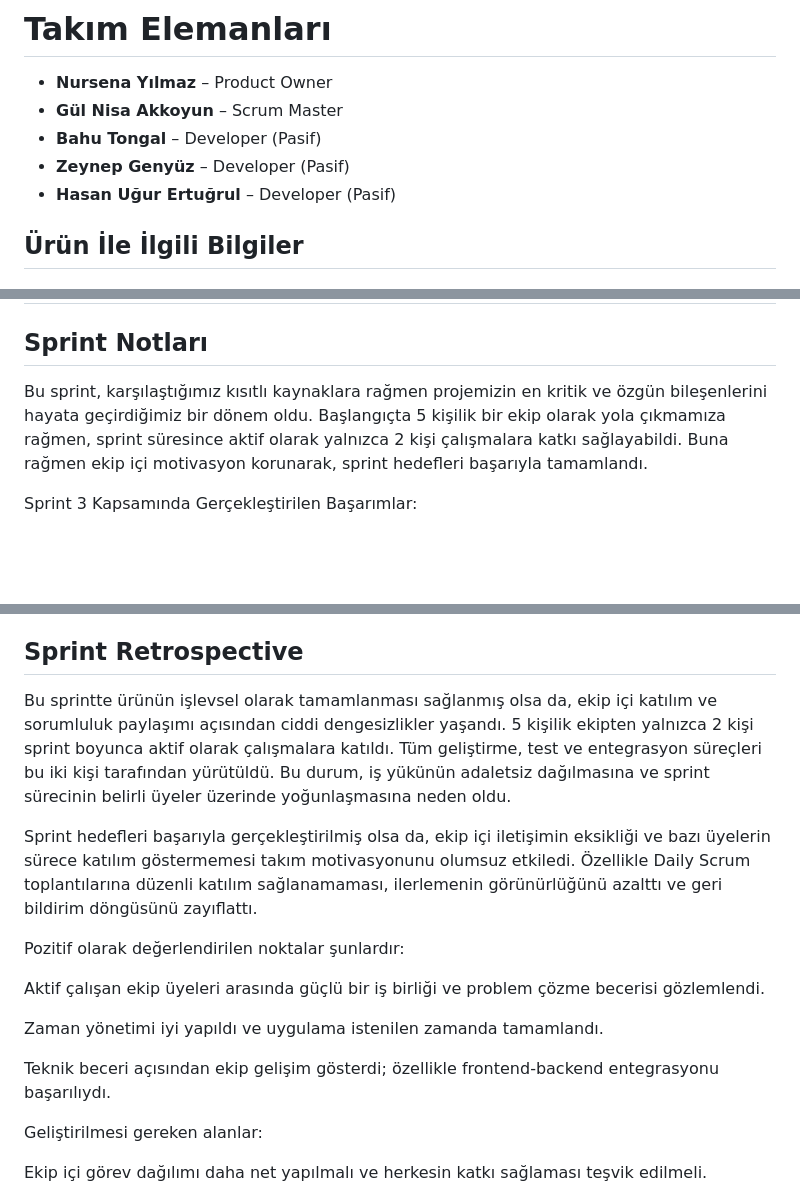
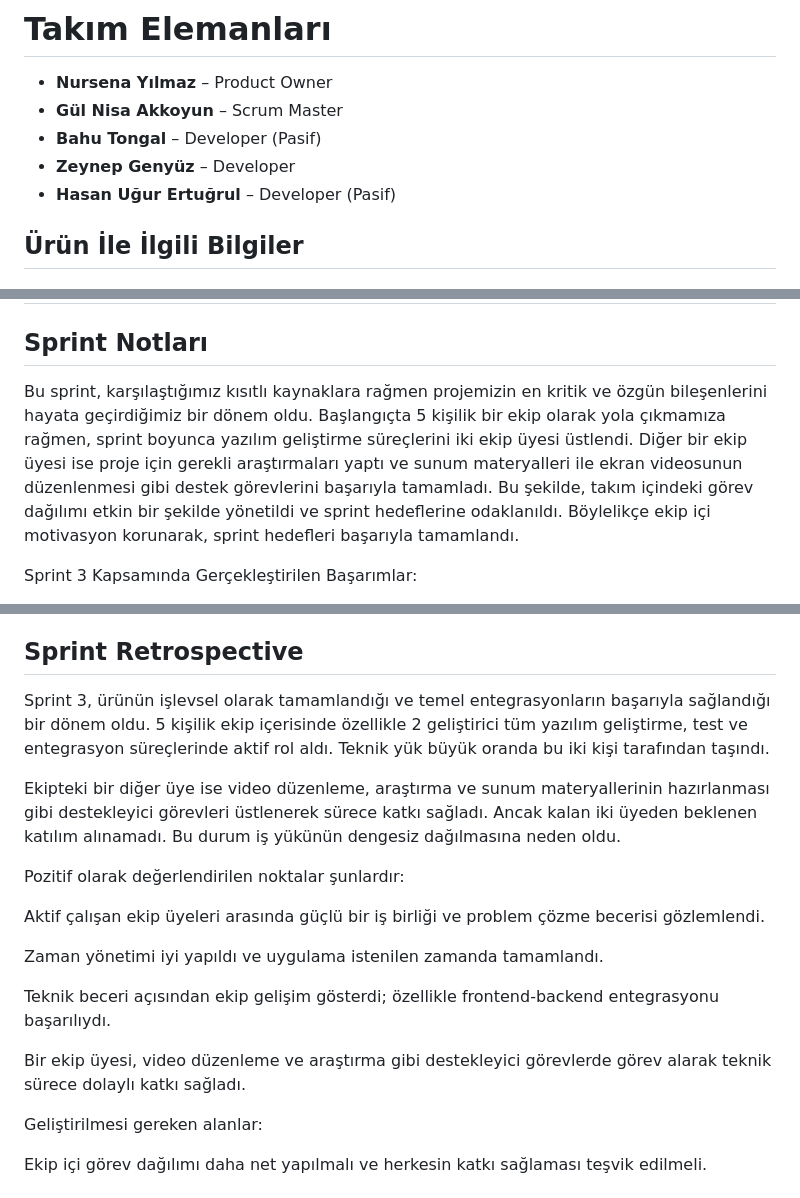
Before and after one commit to gulnisa443/bootcamp-yzta, a Markdown page: README.md, 3 parts joined by grey strips. Drawn GitHub-style; blank space fills up the shorter version.

```diff
--- a/README.md
+++ b/README.md
@@ -4,7 +4,7 @@ AI ve Veri Takım 196
 - **Nursena Yılmaz** – Product Owner
 - **Gül Nisa Akkoyun** – Scrum Master
 - **Bahu Tongal** – Developer (Pasif)
-- **Zeynep Genyüz** – Developer (Pasif)
+- **Zeynep Genyüz** – Developer
 - **Hasan Uğur Ertuğrul** – Developer (Pasif)
 
 
@@ -222,7 +222,7 @@ Sonraki sprintte veri analitiği ekranları, öneri sistemi ve kişisel tetikley
  Sprint 3'te backend entegrasyonu ve kural tabanlı sistemin tam entegresi öncelik olacak.Veri temelli yapay zeka modeline geçiş planlanıyor. Böylece risk skorları sadece kurallara değil, öğrenilmiş örüntülere göre de hesaplanabilecek.
 # Sprint 3
 ## Sprint Notları
-Bu sprint, karşılaştığımız kısıtlı kaynaklara rağmen projemizin en kritik ve özgün bileşenlerini hayata geçirdiğimiz bir dönem oldu. Başlangıçta 5 kişilik bir ekip olarak yola çıkmamıza rağmen, sprint süresince aktif olarak yalnızca 2 kişi çalışmalara katkı sağlayabildi. Buna rağmen ekip içi motivasyon korunarak, sprint hedefleri başarıyla tamamlandı.
+Bu sprint, karşılaştığımız kısıtlı kaynaklara rağmen projemizin en kritik ve özgün bileşenlerini hayata geçirdiğimiz bir dönem oldu. Başlangıçta 5 kişilik bir ekip olarak yola çıkmamıza rağmen, sprint boyunca yazılım geliştirme süreçlerini iki ekip üyesi üstlendi. Diğer bir ekip üyesi ise proje için gerekli araştırmaları yaptı ve sunum materyalleri ile ekran videosunun düzenlenmesi gibi destek görevlerini başarıyla tamamladı. Bu şekilde, takım içindeki görev dağılımı etkin bir şekilde yönetildi ve sprint hedeflerine odaklanıldı. Böylelikçe ekip içi motivasyon korunarak, sprint hedefleri başarıyla tamamlandı.
 
 Sprint 3 Kapsamında Gerçekleştirilen Başarımlar:
 
@@ -316,9 +316,9 @@ Bu çıktılar, ürünün temel işlevlerini ortaya koyarak MVP seviyesine ulaş
 Sprint sonunda hedeflenen tüm iş kalemleri tamamlandı ve toplam 100 puanlık işin tamamı başarıyla hayata geçirildi. Bu süreçte sadece 2 kişi aktif rol aldığı için bireysel katkı oldukça yüksekti.
 
 ## Sprint Retrospective
-Bu sprintte ürünün işlevsel olarak tamamlanması sağlanmış olsa da, ekip içi katılım ve sorumluluk paylaşımı açısından ciddi dengesizlikler yaşandı. 5 kişilik ekipten yalnızca 2 kişi sprint boyunca aktif olarak çalışmalara katıldı. Tüm geliştirme, test ve entegrasyon süreçleri bu iki kişi tarafından yürütüldü. Bu durum, iş yükünün adaletsiz dağılmasına ve sprint sürecinin belirli üyeler üzerinde yoğunlaşmasına neden oldu.
+Sprint 3, ürünün işlevsel olarak tamamlandığı ve temel entegrasyonların başarıyla sağlandığı bir dönem oldu. 5 kişilik ekip içerisinde özellikle 2 geliştirici tüm yazılım geliştirme, test ve entegrasyon süreçlerinde aktif rol aldı. Teknik yük büyük oranda bu iki kişi tarafından taşındı.
 
-Sprint hedefleri başarıyla gerçekleştirilmiş olsa da, ekip içi iletişimin eksikliği ve bazı üyelerin sürece katılım göstermemesi takım motivasyonunu olumsuz etkiledi. Özellikle Daily Scrum toplantılarına düzenli katılım sağlanamaması, ilerlemenin görünürlüğünü azalttı ve geri bildirim döngüsünü zayıflattı.
+Ekipteki bir diğer üye ise video düzenleme, araştırma ve sunum materyallerinin hazırlanması gibi destekleyici görevleri üstlenerek sürece katkı sağladı. Ancak kalan iki üyeden beklenen katılım alınamadı. Bu durum iş yükünün dengesiz dağılmasına neden oldu.
 
 Pozitif olarak değerlendirilen noktalar şunlardır:
 
@@ -327,6 +327,10 @@ Aktif çalışan ekip üyeleri arasında güçlü bir iş birliği ve problem ç
 Zaman yönetimi iyi yapıldı ve uygulama istenilen zamanda tamamlandı.
 
 Teknik beceri açısından ekip gelişim gösterdi; özellikle frontend-backend entegrasyonu başarılıydı.
+
+Bir ekip üyesi, video düzenleme ve araştırma gibi destekleyici görevlerde görev alarak teknik sürece dolaylı katkı sağladı.
+
+
 
 Geliştirilmesi gereken alanlar:
 
```
Also changed, not shown: other parts of README.md (+1 -1 lines).
